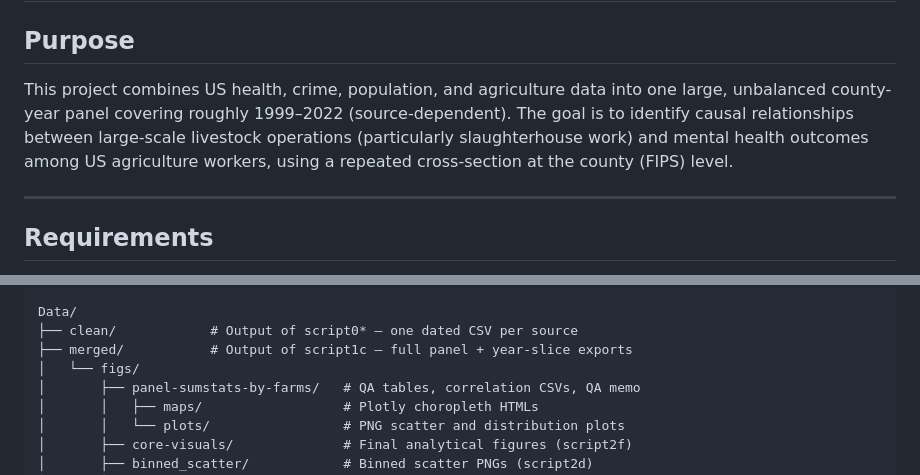
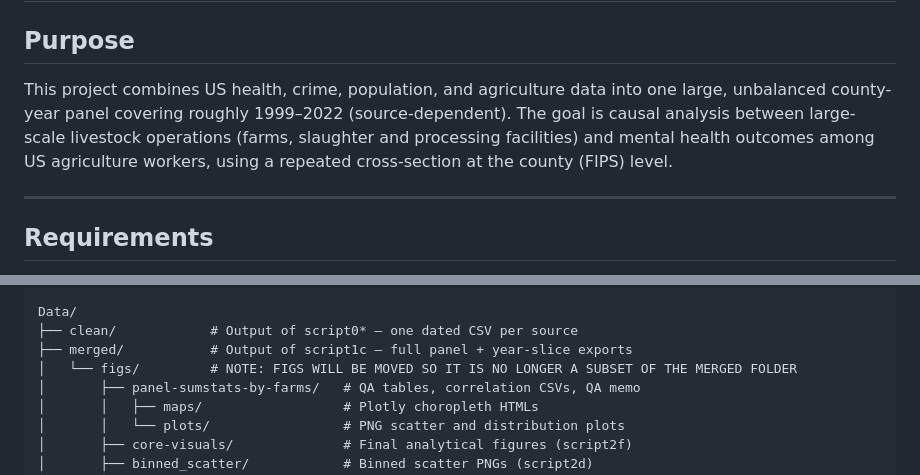
Before and after one commit to allegra-saggese/mentalhealth, a Markdown page: README.md, 2 parts joined by grey strips. GitHub-like rendering.

Commit message:
Update README.md
change to put anticipator effects

```diff
--- a/README.md
+++ b/README.md
@@ -1,7 +1,7 @@
 # Large-Scale Livestock, Slaughterhouse Work, and Mental Health in the US
 
 ## Purpose
-This project combines US health, crime, population, and agriculture data into one large, unbalanced county-year panel covering roughly 1999–2022 (source-dependent). The goal is to identify causal relationships between large-scale livestock operations (particularly slaughterhouse work) and mental health outcomes among US agriculture workers, using a repeated cross-section at the county (FIPS) level.
+This project combines US health, crime, population, and agriculture data into one large, unbalanced county-year panel covering roughly 1999–2022 (source-dependent). The goal is causal analysis between large-scale livestock operations (farms, slaughter and processing facilities) and mental health outcomes among US agriculture workers, using a repeated cross-section at the county (FIPS) level.
 
 ---
 
@@ -51,7 +51,7 @@ Data/
 Data/
 ├── clean/            # Output of script0* — one dated CSV per source
 ├── merged/           # Output of script1c — full panel + year-slice exports
-│   └── figs/
+│   └── figs/         # NOTE: FIGS WILL BE MOVED SO IT IS NO LONGER A SUBSET OF THE MERGED FOLDER
 │       ├── panel-sumstats-by-farms/   # QA tables, correlation CSVs, QA memo
 │       │   ├── maps/                  # Plotly choropleth HTMLs
 │       │   └── plots/                 # PNG scatter and distribution plots
```
